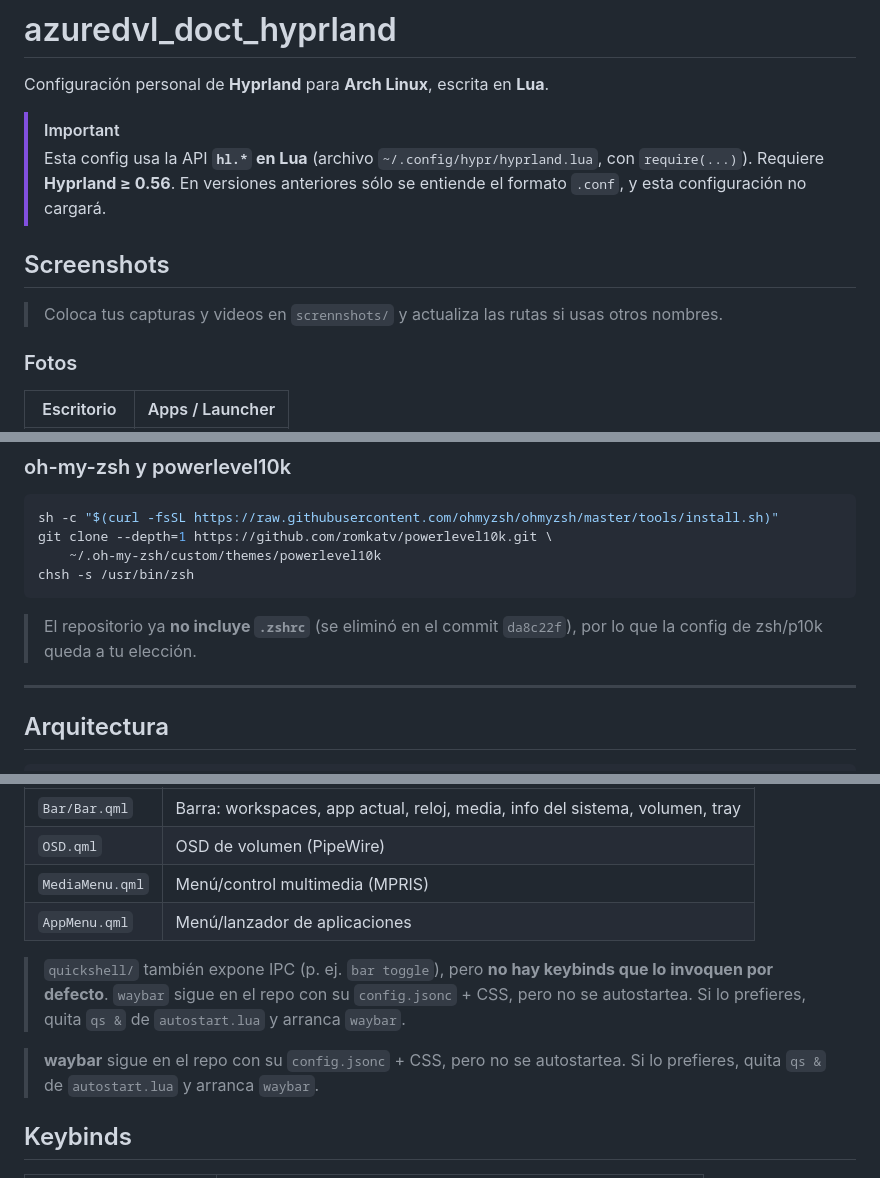
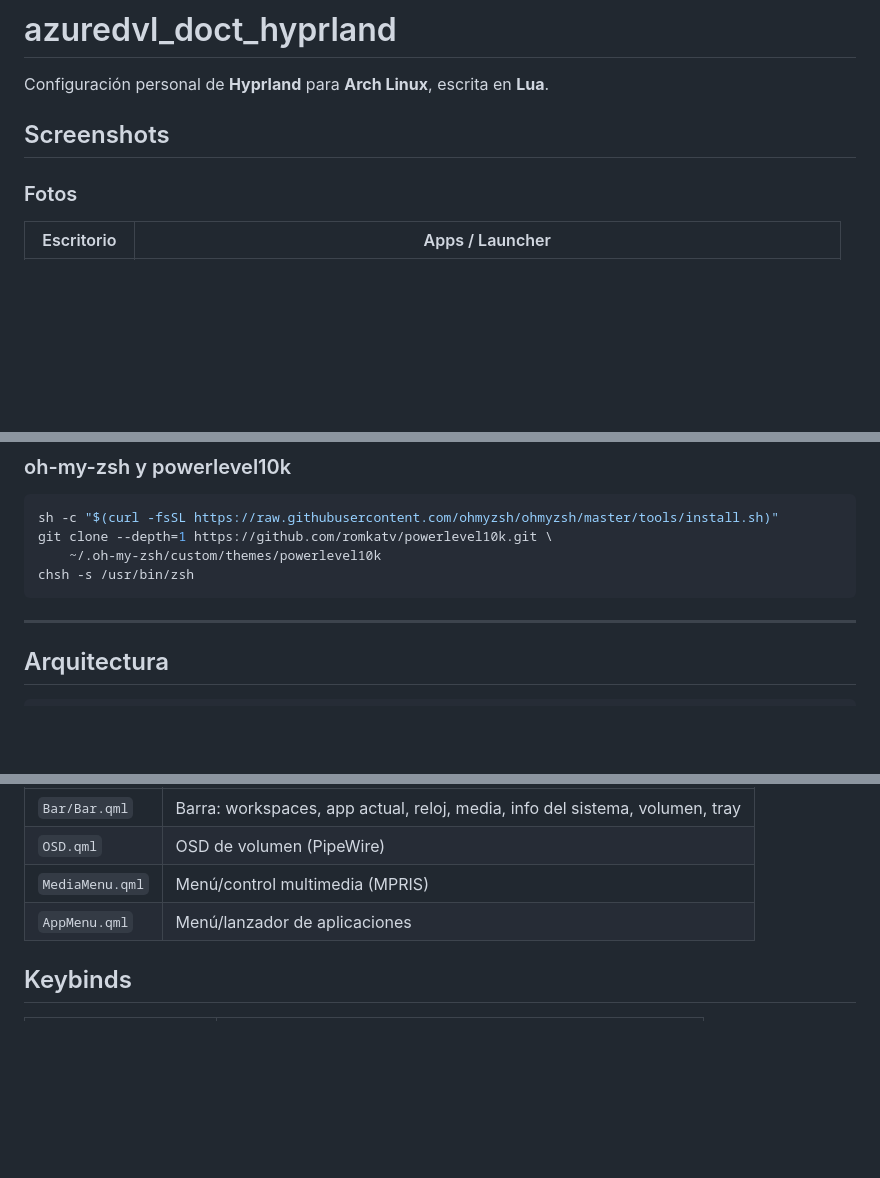
Before and after one commit to Azure-dvl/azuredvl_doct_hyprland, a Markdown page: README.md, 3 parts joined by grey strips. GitHub-like rendering; folded sections open; blank space fills up the shorter version.

````diff
--- a/README.md
+++ b/README.md
@@ -2,14 +2,7 @@
 
 Configuración personal de **Hyprland** para **Arch Linux**, escrita en **Lua**.
 
-> [!IMPORTANT]
-> Esta config usa la API **`hl.*` en Lua** (archivo `~/.config/hypr/hyprland.lua`,
-> con `require(...)`). Requiere **Hyprland ≥ 0.56**. En versiones anteriores sólo
-> se entiende el formato `.conf`, y esta configuración no cargará.
-
 ## Screenshots
-
-> Coloca tus capturas y videos en `scrennshots/` y actualiza las rutas si usas otros nombres.
 
 ### Fotos
 
@@ -122,9 +113,6 @@ git clone --depth=1 https://github.com/romkatv/powerlevel10k.git \
 chsh -s /usr/bin/zsh
 ```
 
-> El repositorio ya **no incluye `.zshrc`** (se eliminó en el commit `da8c22f`),
-> por lo que la config de zsh/p10k queda a tu elección.
-
 </details>
 
 ---
@@ -158,13 +146,6 @@ Quickshell es `~/.config/quickshell/shell.qml`, que carga:
 | `MediaMenu.qml` | Menú/control multimedia (MPRIS) |
 | `AppMenu.qml` | Menú/lanzador de aplicaciones |
 
-> `quickshell/` también expone IPC (p. ej. `bar toggle`), pero **no hay keybinds que lo invoquen por defecto**.
-> `waybar` sigue en el repo con su `config.jsonc` + CSS, pero no se autostartea.
-> Si lo prefieres, quita `qs &` de `autostart.lua` y arranca `waybar`.
-
-> **waybar** sigue en el repo con su `config.jsonc` + CSS, pero no se autostartea.
-> Si lo prefieres, quita `qs &` de `autostart.lua` y arranca `waybar`.
-
 ## Keybinds
 
 | Combo | Acción |
````
Also changed, not shown: other parts of README.md (+4 -46 lines), screenshots/README.md (renamed from scrennshots/README.md), screenshots/screenshot_2.png (added), screenshots/screenshot_3.png (added), screenshots/screenshot_4.png (added), 2 other files.
